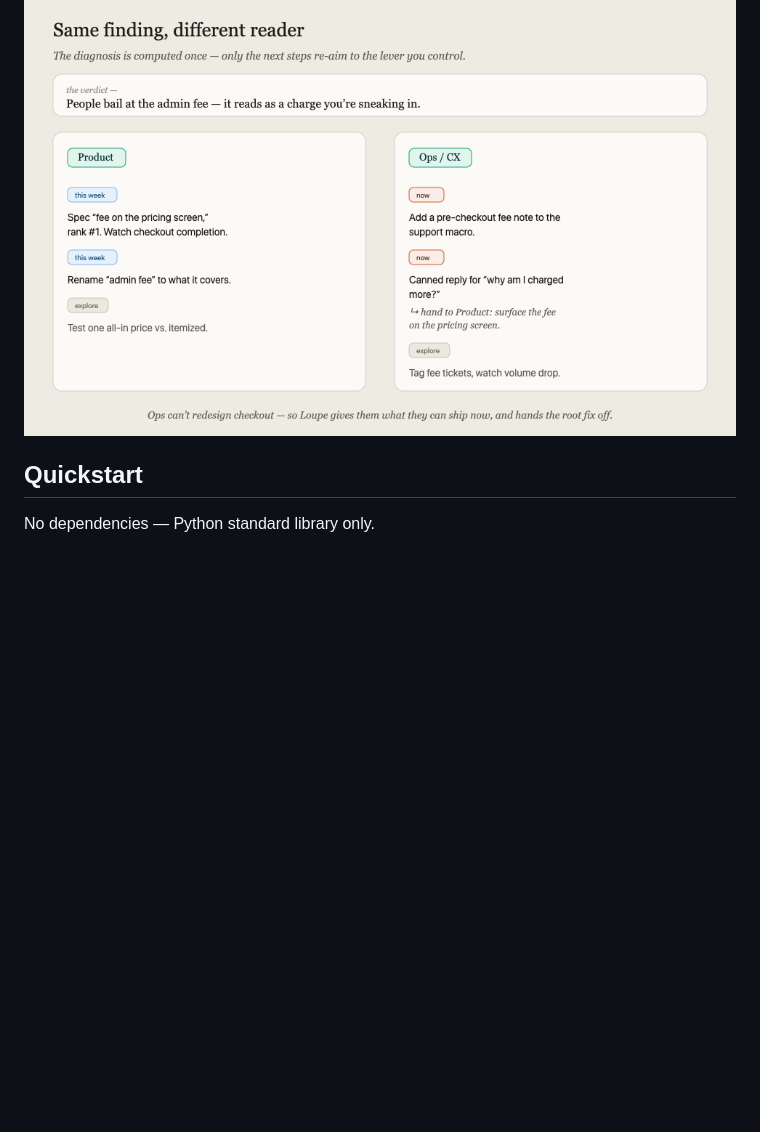
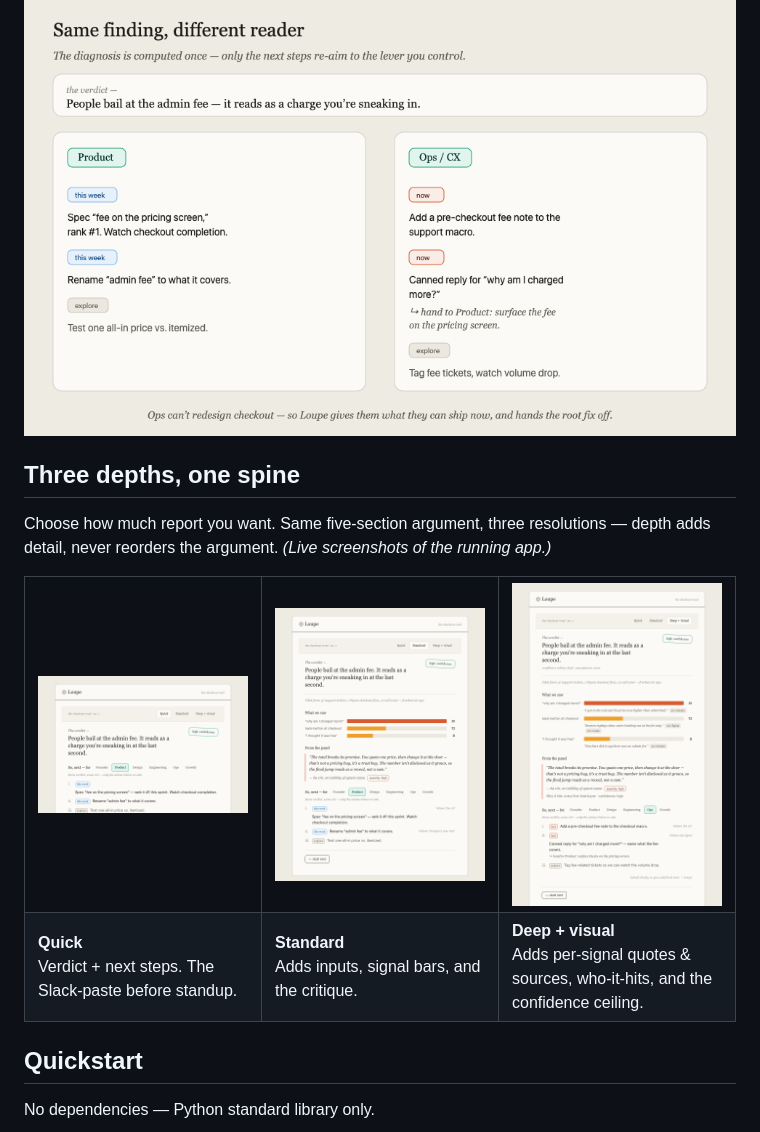
Before and after one commit to Espressobeanss/loupe, a Markdown page: README.md, the part around the change. Drawn GitHub-style; pictures changed too: assets/depth-deep.png (added), assets/depth-quick.png (added), assets/depth-standard.png (added); blank space fills up the shorter version.

```diff
--- a/README.md
+++ b/README.md
@@ -42,6 +42,23 @@ The diagnosis is computed **once**. Only the final pass re-aims the actions to t
 <p align="center">
   <img src="assets/example-roles.png" alt="The same finding producing different next steps for Product vs Ops" width="820" />
 </p>
+
+## Three depths, one spine
+
+Choose how much report you want. Same five-section argument, three resolutions — depth adds detail, never reorders the argument. *(Live screenshots of the running app.)*
+
+<table>
+<tr>
+<td width="33%" valign="top"><img src="assets/depth-quick.png" alt="Quick depth view" /></td>
+<td width="33%" valign="top"><img src="assets/depth-standard.png" alt="Standard depth view" /></td>
+<td width="33%" valign="top"><img src="assets/depth-deep.png" alt="Deep and visual depth view" /></td>
+</tr>
+<tr>
+<td valign="top"><b>Quick</b><br>Verdict + next steps. The Slack-paste before standup.</td>
+<td valign="top"><b>Standard</b><br>Adds inputs, signal bars, and the critique.</td>
+<td valign="top"><b>Deep + visual</b><br>Adds per-signal quotes &amp; sources, who-it-hits, and the confidence ceiling.</td>
+</tr>
+</table>
 
 ## Quickstart
 
```
Also changed, not shown: 1 other file.
